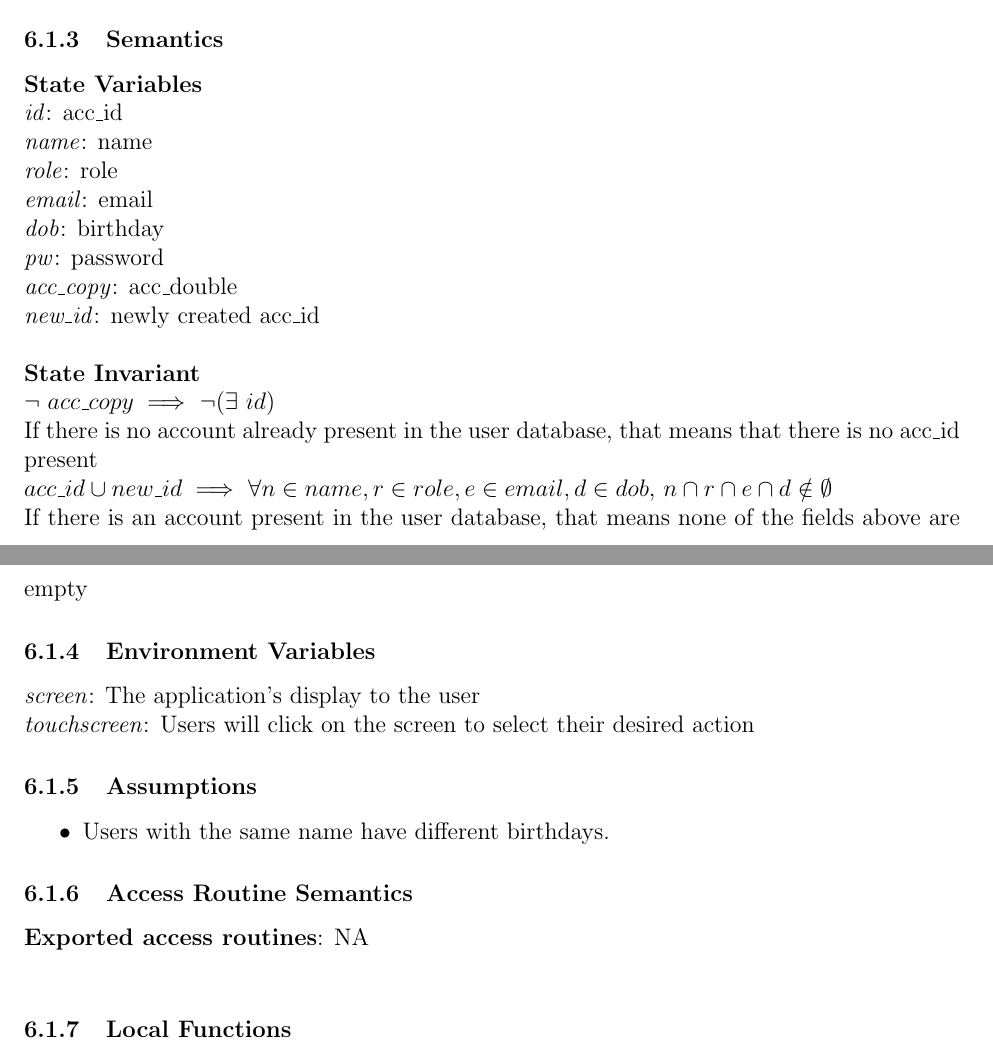
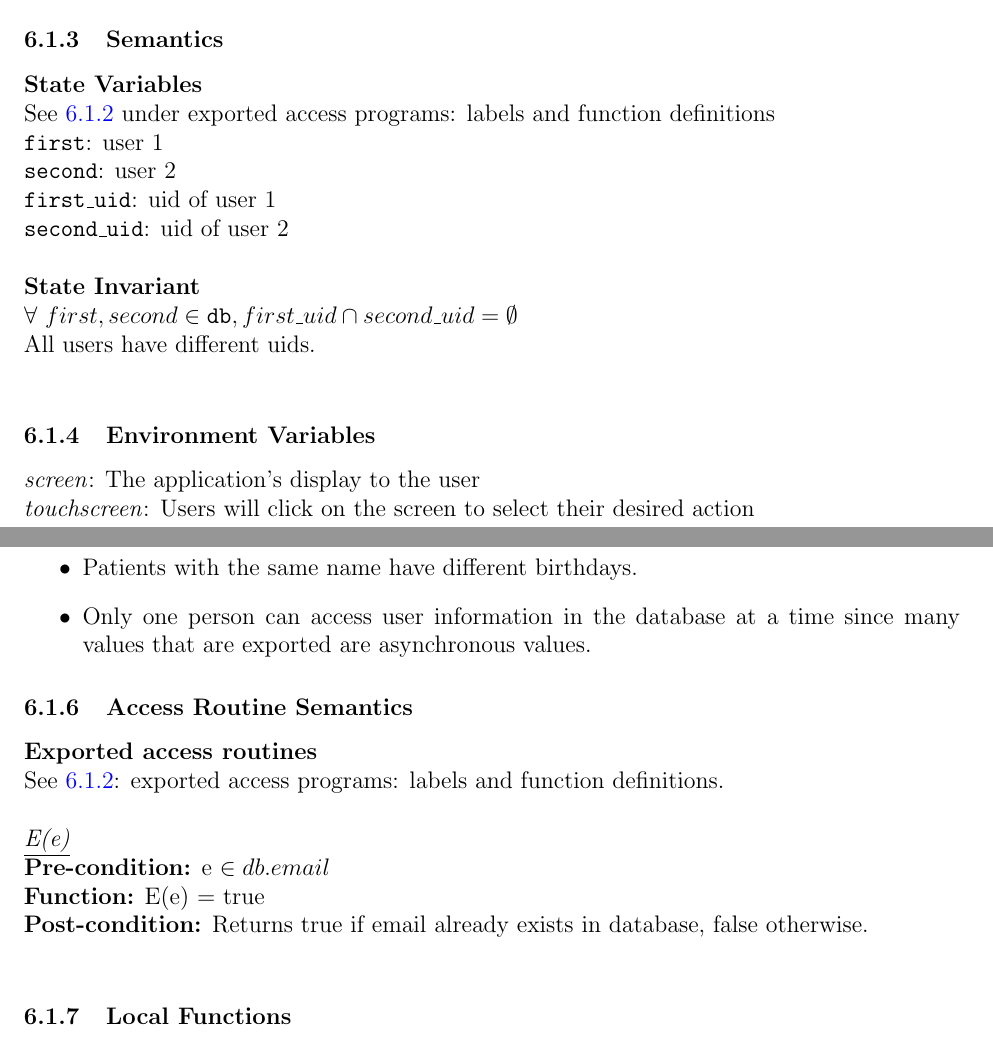
Before and after one commit to M9Huynh/technically-functional, a LaTeX document (docs/Design/SoftDetailedDes/MIS.tex): two parts of pages 12 and 13 of 45, joined at a grey line, cut so that both start at the same text. Compiled offline with pdfLaTeX.

Commit message:
working on ARS of AC module

```diff
--- a/docs/Design/SoftDetailedDes/MIS.tex
+++ b/docs/Design/SoftDetailedDes/MIS.tex
@@ -511,23 +511,24 @@ $Pt(pt) \implies db' = db \cup \texttt{users}\mapsto\{{uid \mapsto \{cat, del, e
 
 
 \noindent \textbf{State Variables} \\
-\textit{id}: acc\_id \\
-\textit{name}: name \\
-\textit{role}: role \\
-\textit{email}: email \\
-\textit{dob}: birthday \\
-\textit{pw}: password \\
-\textit{acc\_copy}: acc\_double \\
-\textit{new\_id}: newly created acc\_id \\
+See \ref{section: ACexpaccprog} under exported access programs: labels and function definitions\\
+\texttt{first}: user 1\\
+\texttt{second}: user 2\\
+\texttt{first\_uid}: uid of user 1\\
+\texttt{second\_uid}: uid of user 2\\
 
 \noindent \textbf{State Invariant} \\
-$\neg$ $acc\_copy \implies$ $\neg (\exists$ $id)$ \\
+$\forall$ $first, second \in \texttt{db}, first\_uid \cap second\_uid = \emptyset $\\
+All users have different uids.\\
+
+
+%$\neg$ $acc\_copy \implies$ $\neg (\exists$ $id)$ \\
 %REMOVE%
-If there is no account already present in the user database, that means that there is no acc\_id present \\
+%If there is no account already present in the user database, that means that there is no acc\_id present \\
 %$ \forall (name \cap role \cap email \cap dob \cap pw)$ $\implies$ $\neg$ $(new\_id)$ $=$ $\emptyset$ \\
-$acc\_id \cup new\_id \implies$ $\forall n \in name, r \in role, e \in email, d \in dob$, $n \cap r \cap e \cap d \notin \emptyset$ \\
+%$acc\_id \cup new\_id \implies$ $\forall n \in name, r \in role, e \in email, d \in dob$, $n \cap r \cap e \cap d \notin \emptyset$ \\
 %REMOVE%
-If there is an account present in the user database, that means none of the fields above are empty
+%If there is an account present in the user database, that means none of the fields above are empty
 
 \subsubsection{Environment Variables}
 \textit{screen}: The application's display to the user \\
@@ -535,12 +536,22 @@ If there is an account present in the user database, that means none of the fiel
 
 \subsubsection{Assumptions}
 \begin{itemize}
-  \item Users with the same name have different birthdays.
+  \item Patients with the same name have different birthdays.
+  \item Only one person can access user information in the database at a time since many values that are exported are asynchronous values.
 \end{itemize}
 
 \subsubsection{Access Routine Semantics}
-\textbf{Exported access routines}: NA \\
-
+\textbf{Exported access routines}
+
+\noindent See \ref{section: ACexpaccprog}: exported access programs: labels and function definitions.\\
+\newline
+\textit{\underline{E(e)}}\\
+\textbf{Pre-condition:}
+  e $\in db.email$\\
+\textbf{Function:}
+  E(e) = true \\
+\textbf{Post-condition:}
+  Returns true if email already exists in database, false otherwise.\\
 
 
 \subsubsection{Local Functions}
```
Also changed, not shown: docs/Design/SoftDetailedDes/MIS.pdf, docs/Design/SoftDetailedDes/MIS.tex (4 more changed lines).
